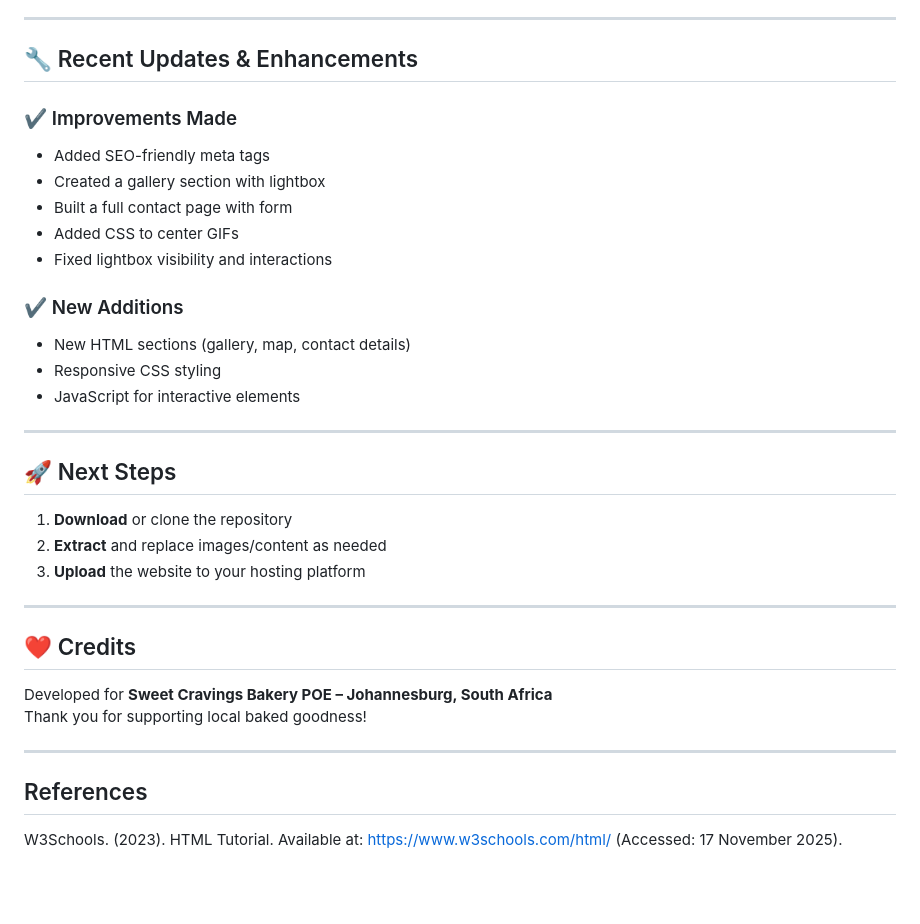
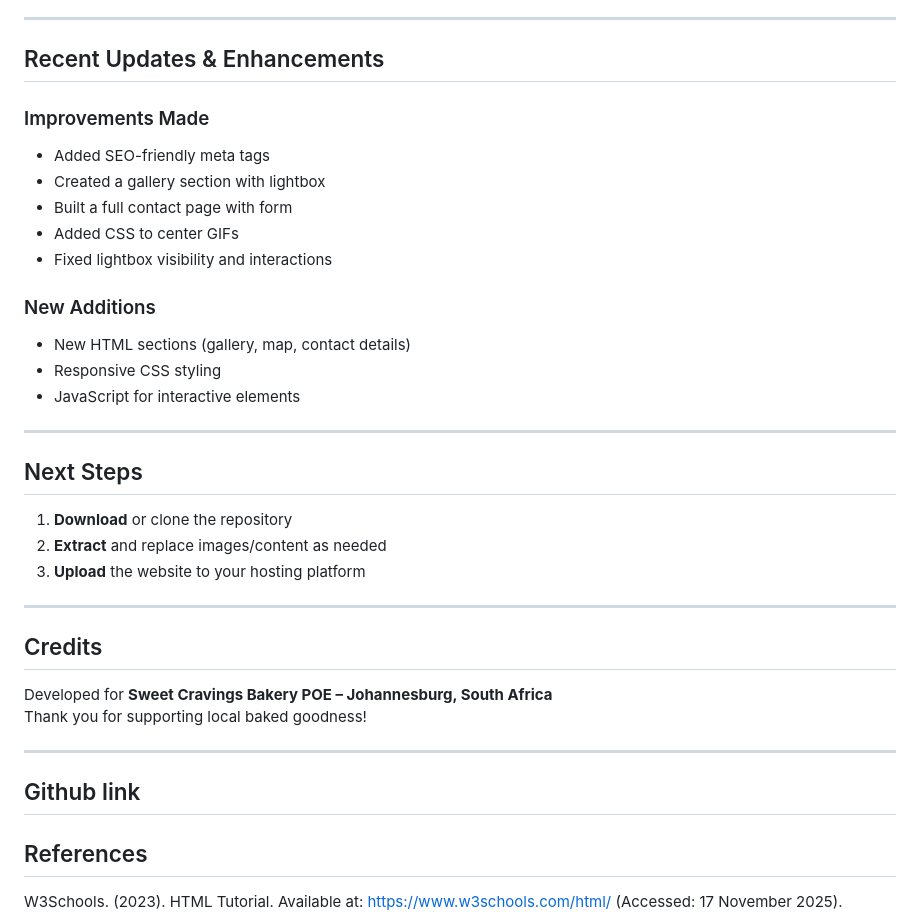
Before and after one commit to Thato2531/ST10486224_WED5112_PORTOFOLIO_OF_EVIDENCE, a Markdown page: README.md, the part around one of its changes. Drawn GitHub-style; blank space fills up the shorter version.

Commit message:
Refactor README.md for improved formatting
Updated headings and formatting for consistency and clarity.

```diff
--- a/README.md
+++ b/README.md
@@ -79,23 +79,23 @@ SWEET CRAVINGS BAKERY POE/
 
 ---
 
-## 🔧 Recent Updates & Enhancements
+##  Recent Updates & Enhancements
 
-### ✔ Improvements Made
+###  Improvements Made
 - Added SEO-friendly meta tags
 - Created a gallery section with lightbox
 - Built a full contact page with form
 - Added CSS to center GIFs
 - Fixed lightbox visibility and interactions
 
-### ✔ New Additions
+###  New Additions
 - New HTML sections (gallery, map, contact details)
 - Responsive CSS styling
 - JavaScript for interactive elements
 
 ---
 
-## 🚀 Next Steps
+##  Next Steps
 
 1. **Download** or clone the repository
 2. **Extract** and replace images/content as needed
@@ -103,12 +103,14 @@ SWEET CRAVINGS BAKERY POE/
 
 ---
 
-## ❤️ Credits
+##  Credits
 
 Developed for **Sweet Cravings Bakery POE – Johannesburg, South Africa**
 Thank you for supporting local baked goodness!
 
 ---
+## Github link
+
 ## References
 W3Schools. (2023). HTML Tutorial. Available at: https://www.w3schools.com/html/ (Accessed: 17 November 2025).
 
```
Also changed, not shown: other parts of README.md (+10 -10 lines).
